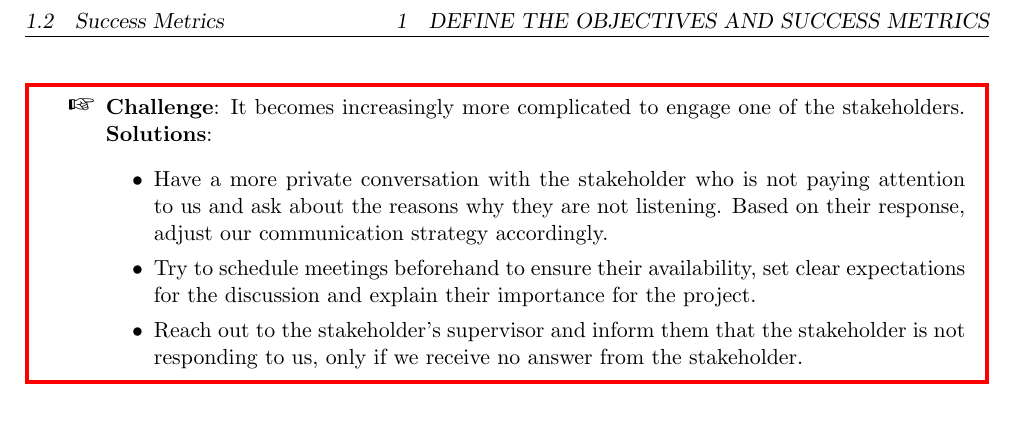
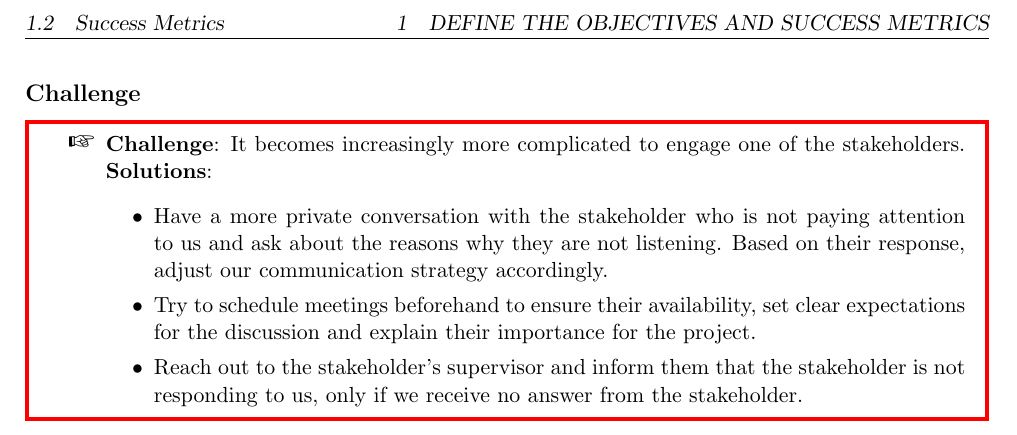
Before and after one commit to vmchura/yellow_team_health_risk_prediction_game, a LaTeX document (main.tex, which reads activities/activity_01.tex): part of page 3 of 3, cut so that both start at the same text. Compiled offline with pdfLaTeX.

Commit message:
activity_01.tex

```diff
--- a/activities/activity_01.tex
+++ b/activities/activity_01.tex
@@ -38,6 +38,7 @@ Specific success metrics:
     \item Licenses terms are approved by stakeholders and legal party.
 \end{itemize}
 
+\subsection*{Challenge}
 \begin{warning}
     \textbf{Challenge}: It becomes increasingly more complicated to engage one of the stakeholders.
     \textbf{Solutions}:
```
